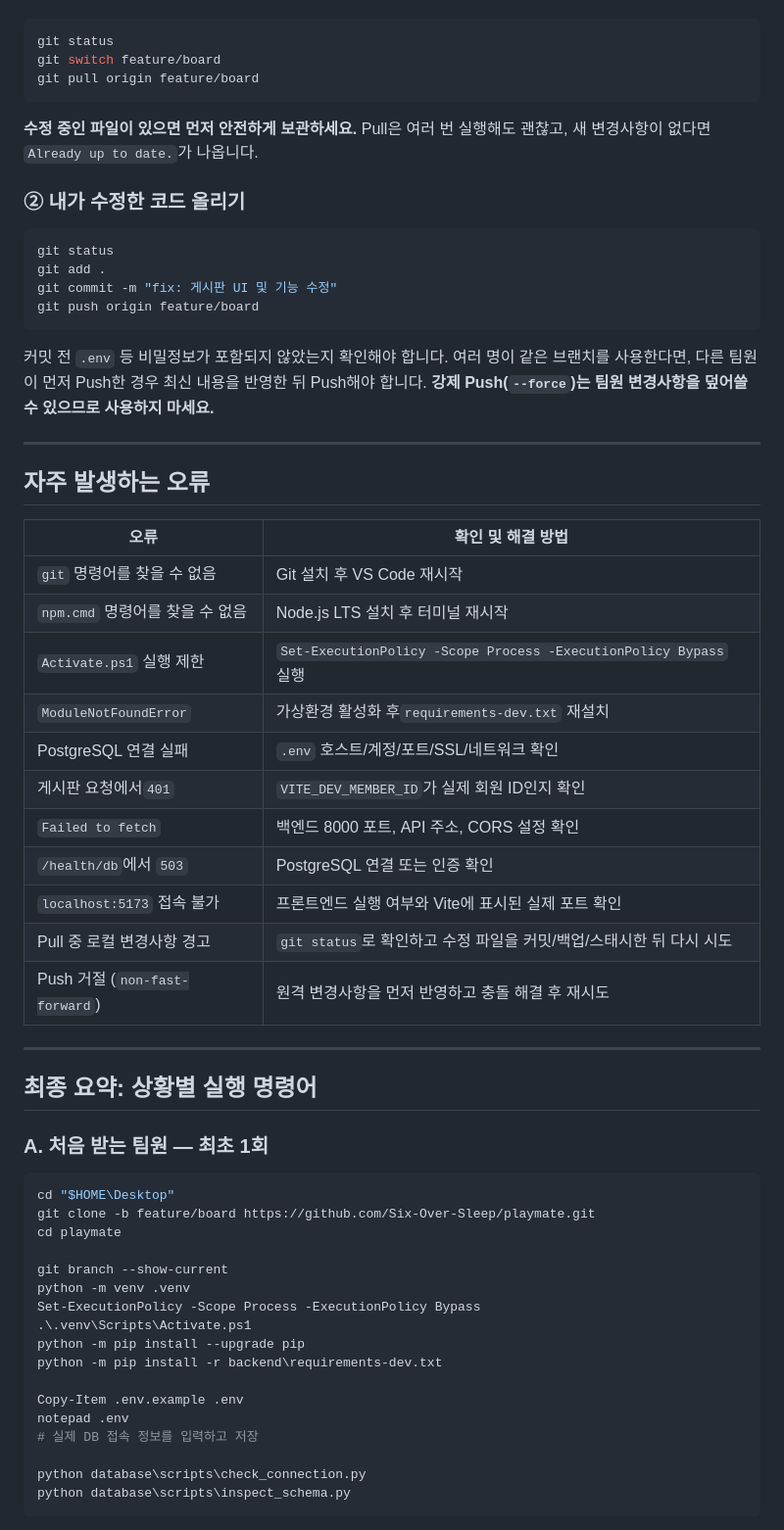
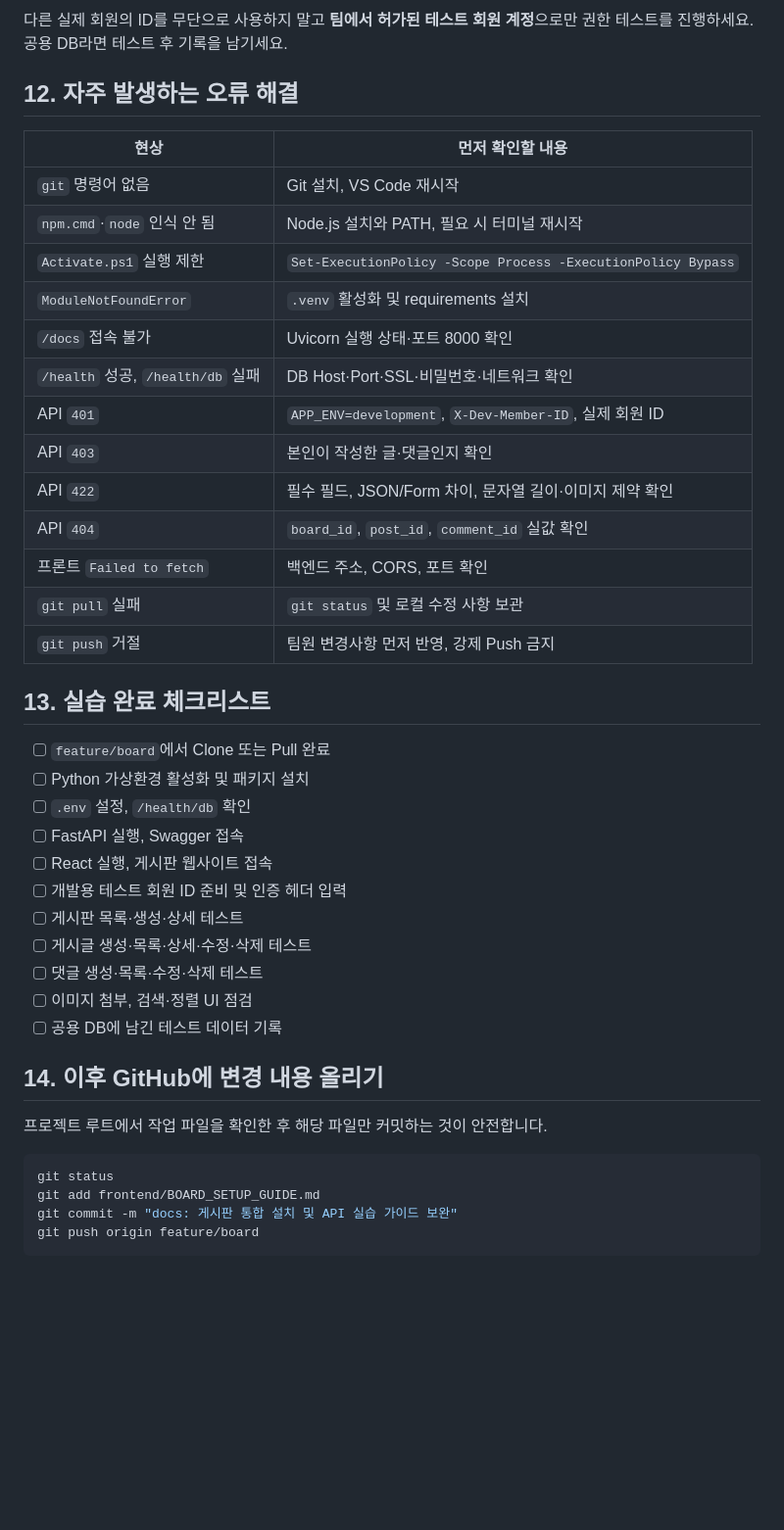
Before and after one commit to Six-Over-Sleep/playmate, a Markdown page: frontend/BOARD_SETUP_GUIDE.md, the part around one of its changes. Shown at 98% size. GitHub-like rendering; blank space fills up the shorter version.

````diff
--- a/frontend/BOARD_SETUP_GUIDE.md
+++ b/frontend/BOARD_SETUP_GUIDE.md
@@ -394,64 +392,45 @@ Local: http://localhost:5173/
+다른 실제 회원의 ID를 무단으로 사용하지 말고 **팀에서 허가된 테스트 회원 계정**으로만 권한 테스트를 진행하세요. 공용 DB라면 테스트 후 기록을 남기세요.
+
+## 12. 자주 발생하는 오류 해결
+
+| 현상 | 먼저 확인할 내용 |
+|---|---|
+| `git` 명령어 없음 | Git 설치, VS Code 재시작 |
+| `npm.cmd`·`node` 인식 안 됨 | Node.js 설치와 PATH, 필요 시 터미널 재시작 |
+| `Activate.ps1` 실행 제한 | `Set-ExecutionPolicy -Scope Process -ExecutionPolicy Bypass` |
+| `ModuleNotFoundError` | `.venv` 활성화 및 requirements 설치 |
+| `/docs` 접속 불가 | Uvicorn 실행 상태·포트 8000 확인 |
+| `/health` 성공, `/health/db` 실패 | DB Host·Port·SSL·비밀번호·네트워크 확인 |
+| API `401` | `APP_ENV=development`, `X-Dev-Member-ID`, 실제 회원 ID |
+| API `403` | 본인이 작성한 글·댓글인지 확인 |
+| API `422` | 필수 필드, JSON/Form 차이, 문자열 길이·이미지 제약 확인 |
+| API `404` | `board_id`, `post_id`, `comment_id` 실값 확인 |
+| 프론트 `Failed to fetch` | 백엔드 주소, CORS, 포트 확인 |
+| `git pull` 실패 | `git status` 및 로컬 수정 사항 보관 |
+| `git push` 거절 | 팀원 변경사항 먼저 반영, 강제 Push 금지 |
+
+## 13. 실습 완료 체크리스트
+
+- [ ] `feature/board`에서 Clone 또는 Pull 완료
+- [ ] Python 가상환경 활성화 및 패키지 설치
+- [ ] `.env` 설정, `/health/db` 확인
+- [ ] FastAPI 실행, Swagger 접속
+- [ ] React 실행, 게시판 웹사이트 접속
+- [ ] 개발용 테스트 회원 ID 준비 및 인증 헤더 입력
+- [ ] 게시판 목록·생성·상세 테스트
+- [ ] 게시글 생성·목록·상세·수정·삭제 테스트
+- [ ] 댓글 생성·목록·수정·삭제 테스트
+- [ ] 이미지 첨부, 검색·정렬 UI 점검
+- [ ] 공용 DB에 남긴 테스트 데이터 기록
+
+## 14. 이후 GitHub에 변경 내용 올리기
+
+프로젝트 루트에서 작업 파일을 확인한 후 해당 파일만 커밋하는 것이 안전합니다.
 
 ```powershell
 git status
-git switch feature/board
-git pull origin feature/board
-```
-
-**수정 중인 파일이 있으면 먼저 안전하게 보관하세요.** Pull은 여러 번 실행해도 괜찮고, 새 변경사항이 없다면 `Already up to date.`가 나옵니다.
-
-### ② 내가 수정한 코드 올리기
-
-```powershell
-git status
-git add .
-git commit -m "fix: 게시판 UI 및 기능 수정"
+git add frontend/BOARD_SETUP_GUIDE.md
+git commit -m "docs: 게시판 통합 설치 및 API 실습 가이드 보완"
 git push origin feature/board
 ```
 
-커밋 전 `.env` 등 비밀정보가 포함되지 않았는지 확인해야 합니다. 여러 명이 같은 브랜치를 사용한다면, 다른 팀원이 먼저 Push한 경우 최신 내용을 반영한 뒤 Push해야 합니다. **강제 Push(`--force`)는 팀원 변경사항을 덮어쓸 수 있으므로 사용하지 마세요.**
-
----
-
-## 자주 발생하는 오류
-
-| 오류                              | 확인 및 해결 방법                                                     |
-| --------------------------------- | --------------------------------------------------------------------- |
-| `git` 명령어를 찾을 수 없음     | Git 설치 후 VS Code 재시작                                            |
-| `npm.cmd` 명령어를 찾을 수 없음 | Node.js LTS 설치 후 터미널 재시작                                     |
-| `Activate.ps1` 실행 제한        | `Set-ExecutionPolicy -Scope Process -ExecutionPolicy Bypass` 실행   |
-| `ModuleNotFoundError`           | 가상환경 활성화 후`requirements-dev.txt` 재설치                     |
-| PostgreSQL 연결 실패              | `.env` 호스트/계정/포트/SSL/네트워크 확인                           |
-| 게시판 요청에서`401`            | `VITE_DEV_MEMBER_ID`가 실제 회원 ID인지 확인                        |
-| `Failed to fetch`               | 백엔드 8000 포트, API 주소, CORS 설정 확인                            |
-| `/health/db`에서 `503`        | PostgreSQL 연결 또는 인증 확인                                        |
-| `localhost:5173` 접속 불가      | 프론트엔드 실행 여부와 Vite에 표시된 실제 포트 확인                   |
-| Pull 중 로컬 변경사항 경고        | `git status`로 확인하고 수정 파일을 커밋/백업/스태시한 뒤 다시 시도 |
-| Push 거절 (`non-fast-forward`)  | 원격 변경사항을 먼저 반영하고 충돌 해결 후 재시도                     |
-
----
-
-## 최종 요약: 상황별 실행 명령어
-
-### A. 처음 받는 팀원 — 최초 1회
-
-```powershell
-cd "$HOME\Desktop"
-git clone -b feature/board https://github.com/Six-Over-Sleep/playmate.git
-cd playmate
-
-git branch --show-current
-python -m venv .venv
-Set-ExecutionPolicy -Scope Process -ExecutionPolicy Bypass
-.\.venv\Scripts\Activate.ps1
-python -m pip install --upgrade pip
-python -m pip install -r backend\requirements-dev.txt
-
-Copy-Item .env.example .env
-notepad .env
-# 실제 DB 접속 정보를 입력하고 저장
-
-python database\scripts\check_connection.py
-python database\scripts\inspect_schema.py
-```
-
````
Also changed, not shown: other parts of frontend/BOARD_SETUP_GUIDE.md (+267 -296 lines).
